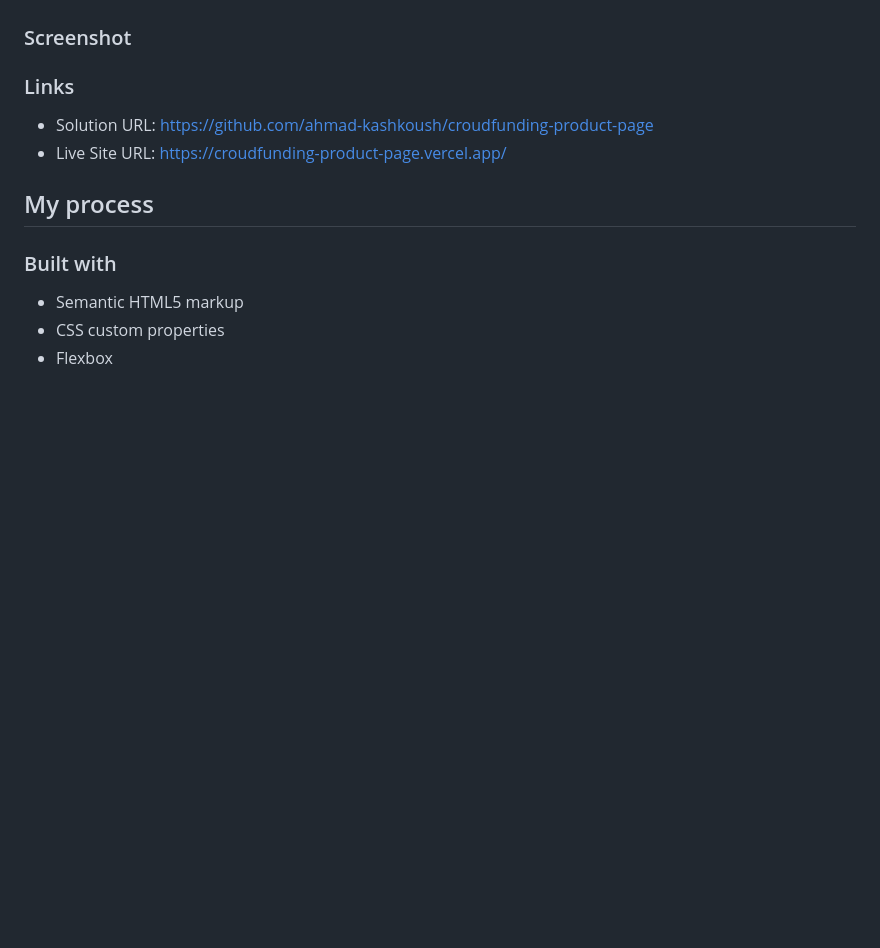
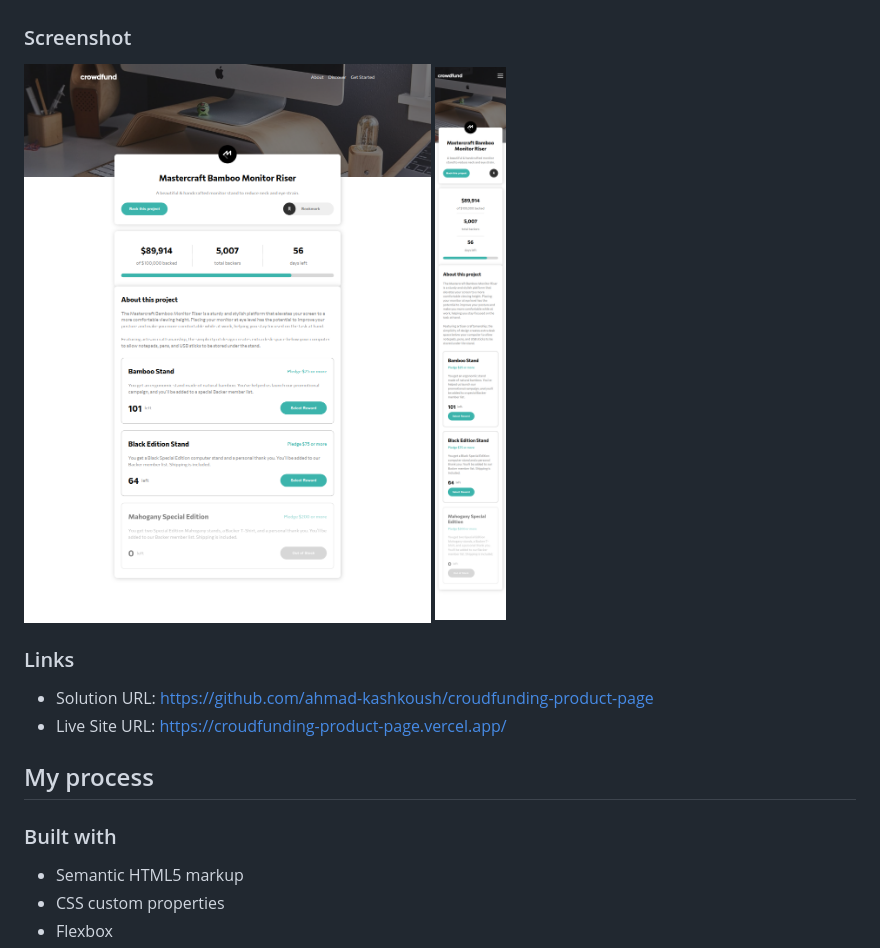
Before and after one commit to ahmad-kashkoush/croudfunding-product-page, a Markdown page: README.md, the part around the change. GitHub-like rendering; pictures changed too: image-1.png (added), image.png (added); blank space fills up the shorter version.

```diff
--- a/README.md
+++ b/README.md
@@ -31,6 +31,8 @@ Users should be able to:
 
 ### Screenshot
 
+![Desktop Design](image.png) ![Mobile Design](image-1.png)
+
 ### Links
 
 - Solution URL: https://github.com/ahmad-kashkoush/croudfunding-product-page
```
Also changed, not shown: README-template.md (deleted, +0 -125 lines).
